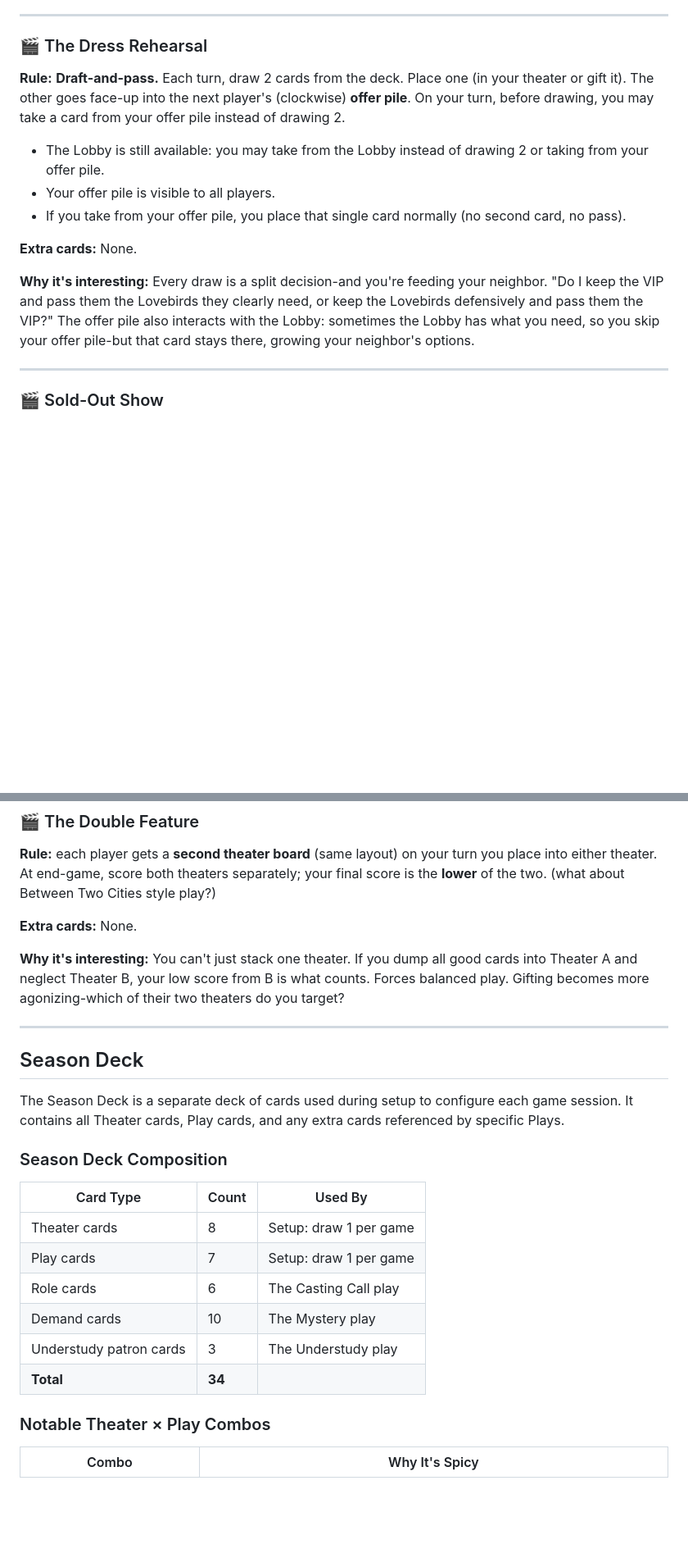
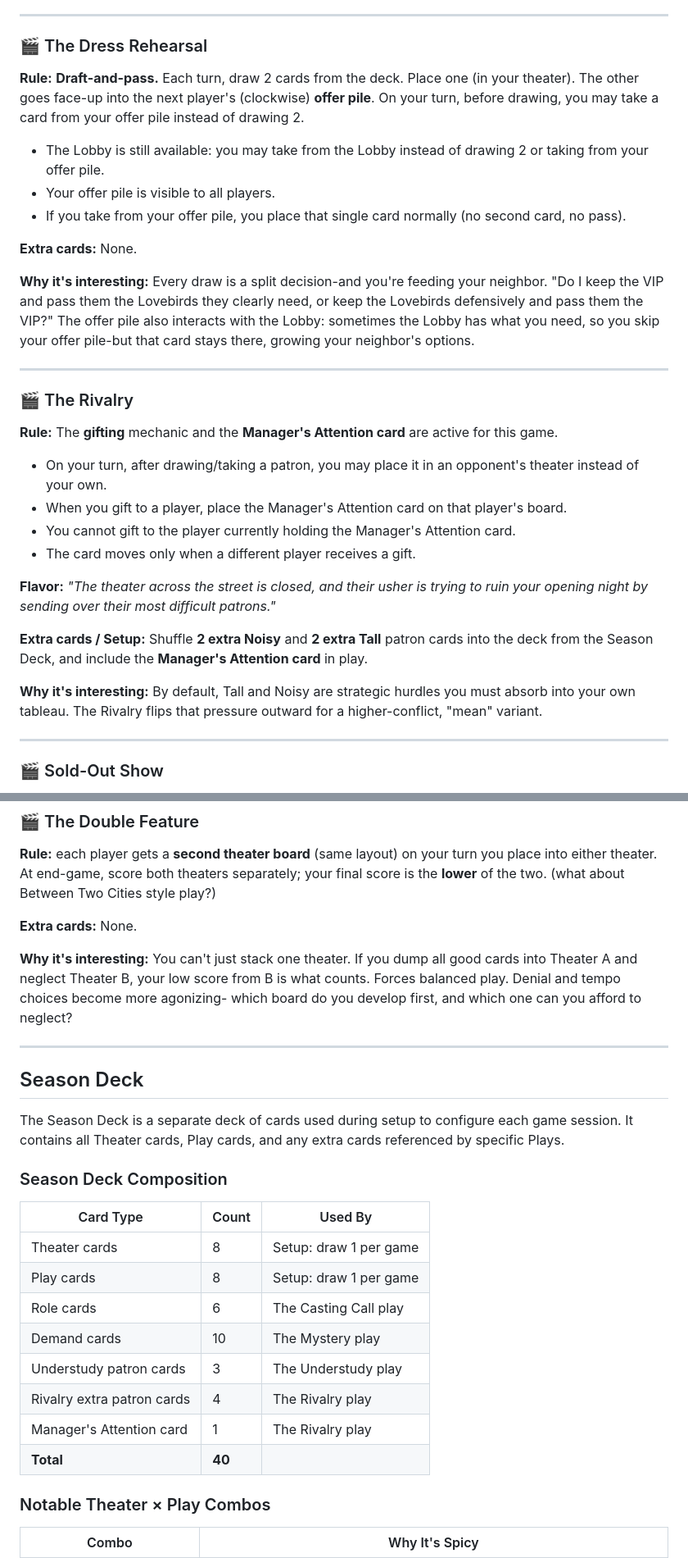
Before and after one commit to gandazgul/overture, a Markdown page: docs/GAME_DESIGN.md, 2 parts joined by grey strips. Shown at 82% size. GitHub-like rendering; blank space fills up the shorter version.

```diff
--- a/docs/GAME_DESIGN.md
+++ b/docs/GAME_DESIGN.md
@@ -589,7 +559,7 @@ later. Rewards long-term planning and flexible positioning.
 ### 🎬 The Dress Rehearsal
 
 **Rule:** **Draft-and-pass.** Each turn, draw 2 cards from the deck. Place one
-(in your theater or gift it). The other goes face-up into the next player's
+(in your theater). The other goes face-up into the next player's
 (clockwise) **offer pile**. On your turn, before drawing, you may take a card
 from your offer pile instead of drawing 2.
 
@@ -606,6 +576,32 @@ neighbor. "Do I keep the VIP and pass them the Lovebirds they clearly need, or
 keep the Lovebirds defensively and pass them the VIP?" The offer pile also
 interacts with the Lobby: sometimes the Lobby has what you need, so you skip
 your offer pile-but that card stays there, growing your neighbor's options.
+
+---
+
+### 🎬 The Rivalry
+
+**Rule:** The **gifting** mechanic and the **Manager's Attention card** are
+active for this game.
+
+- On your turn, after drawing/taking a patron, you may place it in an
+  opponent's theater instead of your own.
+- When you gift to a player, place the Manager's Attention card on that
+  player's board.
+- You cannot gift to the player currently holding the Manager's Attention card.
+- The card moves only when a different player receives a gift.
+
+**Flavor:** _"The theater across the street is closed, and their usher is
+trying to ruin your opening night by sending over their most difficult
+patrons."_
+
+**Extra cards / Setup:** Shuffle **2 extra Noisy** and **2 extra Tall** patron
+cards into the deck from the Season Deck, and include the **Manager's
+Attention card** in play.
+
+**Why it's interesting:** By default, Tall and Noisy are strategic hurdles you
+must absorb into your own tableau. The Rivalry flips that pressure outward for a
+higher-conflict, "mean" variant.
 
 ---
 
@@ -696,8 +692,8 @@ separately; your final score is the **lower** of the two. (what about Between Tw
 
 **Why it's interesting:** You can't just stack one theater. If you dump all good
 cards into Theater A and neglect Theater B, your low score from B is what
-counts. Forces balanced play. Gifting becomes more agonizing-which of their two
-theaters do you target?
+counts. Forces balanced play. Denial and tempo choices become more agonizing-
+which board do you develop first, and which one can you afford to neglect?
 
 ---
 
@@ -709,14 +705,16 @@ referenced by specific Plays.
 
 ### Season Deck Composition
 
-| Card Type               | Count  | Used By                |
-| ----------------------- | ------ | ---------------------- |
-| Theater cards           | 8      | Setup: draw 1 per game |
-| Play cards              | 7      | Setup: draw 1 per game |
-| Role cards              | 6      | The Casting Call play  |
-| Demand cards            | 10     | The Mystery play       |
-| Understudy patron cards | 3      | The Understudy play    |
-| **Total**               | **34** |                        |
+| Card Type                      | Count  | Used By                |
+| ------------------------------ | ------ | ---------------------- |
+| Theater cards                  | 8      | Setup: draw 1 per game |
+| Play cards                     | 8      | Setup: draw 1 per game |
+| Role cards                     | 6      | The Casting Call play  |
+| Demand cards                   | 10     | The Mystery play       |
+| Understudy patron cards        | 3      | The Understudy play    |
+| Rivalry extra patron cards     | 4      | The Rivalry play       |
+| Manager's Attention card       | 1      | The Rivalry play       |
+| **Total**                      | **40** |                        |
 
 ### Notable Theater × Play Combos
 
```
Also changed, not shown: other parts of docs/GAME_DESIGN.md (+33 -61 lines).
